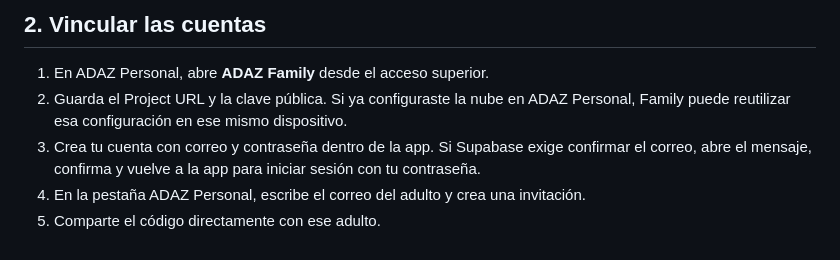
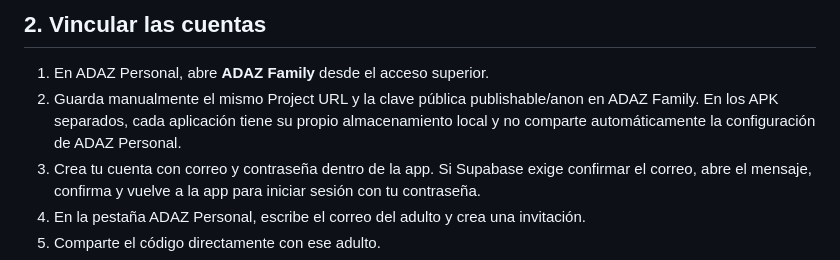
Before and after one commit to diazaalejo8-star/Adaz, a Markdown page: ADAZ-FAMILY-SETUP.md, the part around the change. GitHub-like rendering.

Commit message:
Clarify separate app storage and Supabase setup

```diff
--- a/ADAZ-FAMILY-SETUP.md
+++ b/ADAZ-FAMILY-SETUP.md
@@ -25,7 +25,7 @@
 ## 2. Vincular las cuentas
 
 1. En ADAZ Personal, abre **ADAZ Family** desde el acceso superior.
-2. Guarda el Project URL y la clave pública. Si ya configuraste la nube en ADAZ Personal, Family puede reutilizar esa configuración en ese mismo dispositivo.
+2. Guarda manualmente el mismo Project URL y la clave pública publishable/anon en ADAZ Family. En los APK separados, cada aplicación tiene su propio almacenamiento local y no comparte automáticamente la configuración de ADAZ Personal.
 3. Crea tu cuenta con correo y contraseña dentro de la app. Si Supabase exige confirmar el correo, abre el mensaje, confirma y vuelve a la app para iniciar sesión con tu contraseña.
 4. En la pestaña ADAZ Personal, escribe el correo del adulto y crea una invitación.
 5. Comparte el código directamente con ese adulto.
```
